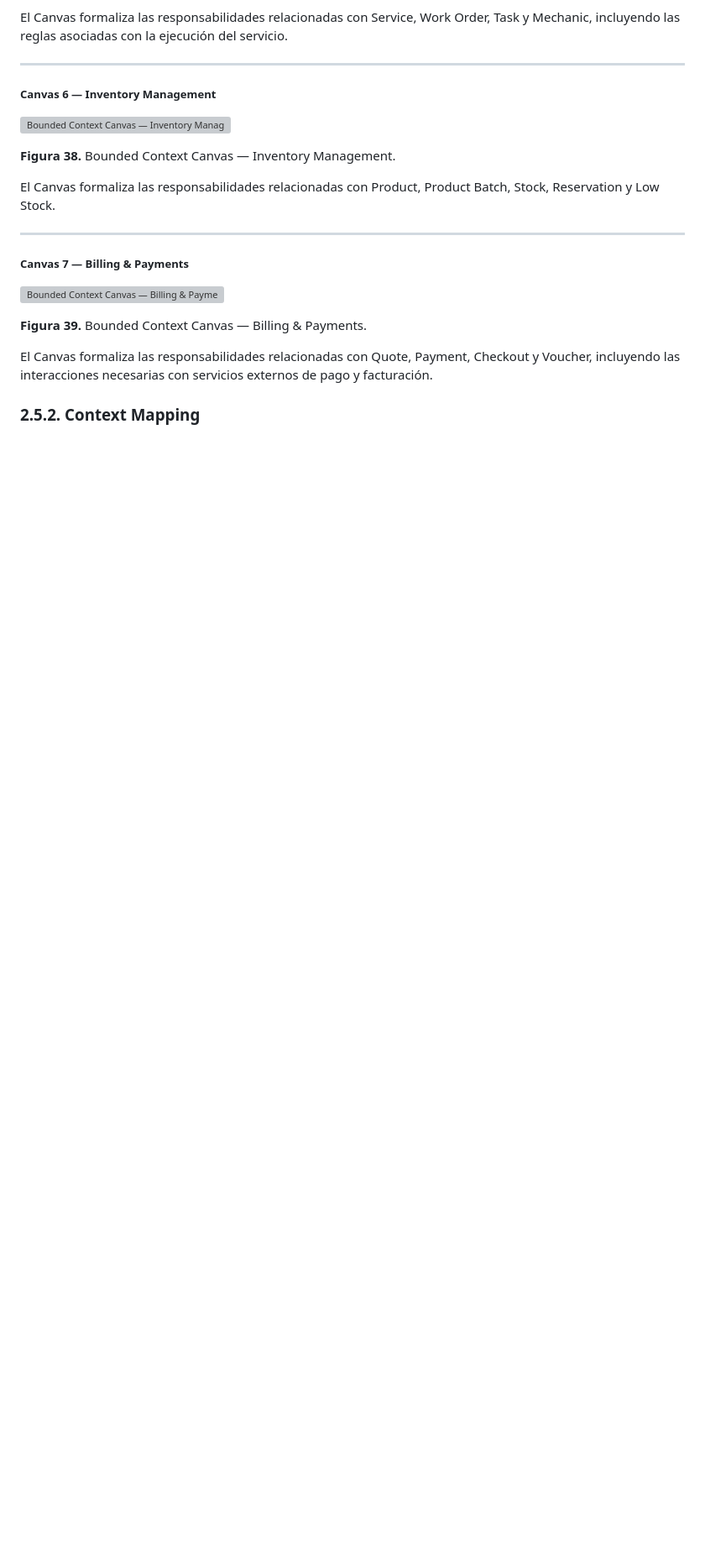
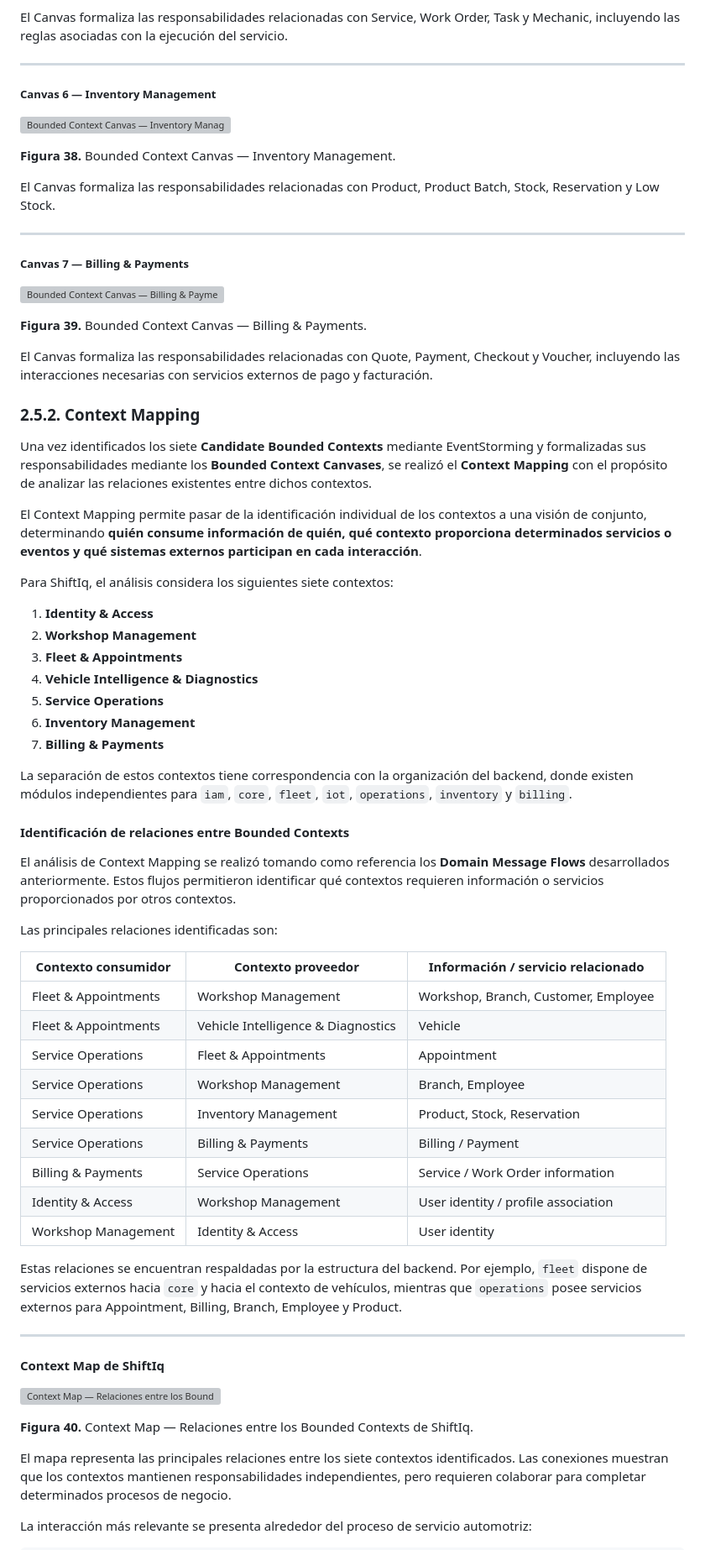
Before and after one commit to tux-logic/upc-pre-202620-1acc0238-13981-TuxLogic-report, a Markdown page: typst/14-strategic-level-domain-driven-design.md, the part around one of its changes. Shown at 84% size. Rendered like a GitHub page; blank space fills up the shorter version; grey boxes are pictures that could not be loaded.

Commit message:
docs(typst): add Context Mapping image, figure 40 and Mermaid diagram

```diff
--- a/typst/14-strategic-level-domain-driven-design.md
+++ b/typst/14-strategic-level-domain-driven-design.md
@@ -327,3 +327,51 @@ El Canvas formaliza las responsabilidades relacionadas con Quote, Payment, Check
 ### 2.5.2. Context Mapping
 
 
+Una vez identificados los siete **Candidate Bounded Contexts** mediante EventStorming y formalizadas sus responsabilidades mediante los **Bounded Context Canvases**, se realizó el **Context Mapping** con el propósito de analizar las relaciones existentes entre dichos contextos.
+
+El Context Mapping permite pasar de la identificación individual de los contextos a una visión de conjunto, determinando **quién consume información de quién, qué contexto proporciona determinados servicios o eventos y qué sistemas externos participan en cada interacción**.
+
+Para ShiftIq, el análisis considera los siguientes siete contextos:
+
+1. **Identity & Access**
+2. **Workshop Management**
+3. **Fleet & Appointments**
+4. **Vehicle Intelligence & Diagnostics**
+5. **Service Operations**
+6. **Inventory Management**
+7. **Billing & Payments**
+
+La separación de estos contextos tiene correspondencia con la organización del backend, donde existen módulos independientes para `iam`, `core`, `fleet`, `iot`, `operations`, `inventory` y `billing`.
+
+#### Identificación de relaciones entre Bounded Contexts
+
+El análisis de Context Mapping se realizó tomando como referencia los **Domain Message Flows** desarrollados anteriormente. Estos flujos permitieron identificar qué contextos requieren información o servicios proporcionados por otros contextos.
+
+Las principales relaciones identificadas son:
+
+| Contexto consumidor | Contexto proveedor | Información / servicio relacionado |
+|---|---|---|
+| Fleet & Appointments | Workshop Management | Workshop, Branch, Customer, Employee |
+| Fleet & Appointments | Vehicle Intelligence & Diagnostics | Vehicle |
+| Service Operations | Fleet & Appointments | Appointment |
+| Service Operations | Workshop Management | Branch, Employee |
+| Service Operations | Inventory Management | Product, Stock, Reservation |
+| Service Operations | Billing & Payments | Billing / Payment |
+| Billing & Payments | Service Operations | Service / Work Order information |
+| Identity & Access | Workshop Management | User identity / profile association |
+| Workshop Management | Identity & Access | User identity |
+
+Estas relaciones se encuentran respaldadas por la estructura del backend. Por ejemplo, `fleet` dispone de servicios externos hacia `core` y hacia el contexto de vehículos, mientras que `operations` posee servicios externos para Appointment, Billing, Branch, Employee y Product.
+
+---
+
+#### Context Map de ShiftIq
+
+![Context Map — Relaciones entre los Bounded Contexts de ShiftIq](../assets/chapter2/strategic-level-DDD/event-storming/Context-Mapping.jpg)
+
+**Figura 40.** Context Map — Relaciones entre los Bounded Contexts de ShiftIq.
+
+El mapa representa las principales relaciones entre los siete contextos identificados. Las conexiones muestran que los contextos mantienen responsabilidades independientes, pero requieren colaborar para completar determinados procesos de negocio.
+
+La interacción más relevante se presenta alrededor del proceso de servicio automotriz:
+
```
Also changed, not shown: other parts of typst/14-strategic-level-domain-driven-design.md (+21 -0 lines).
